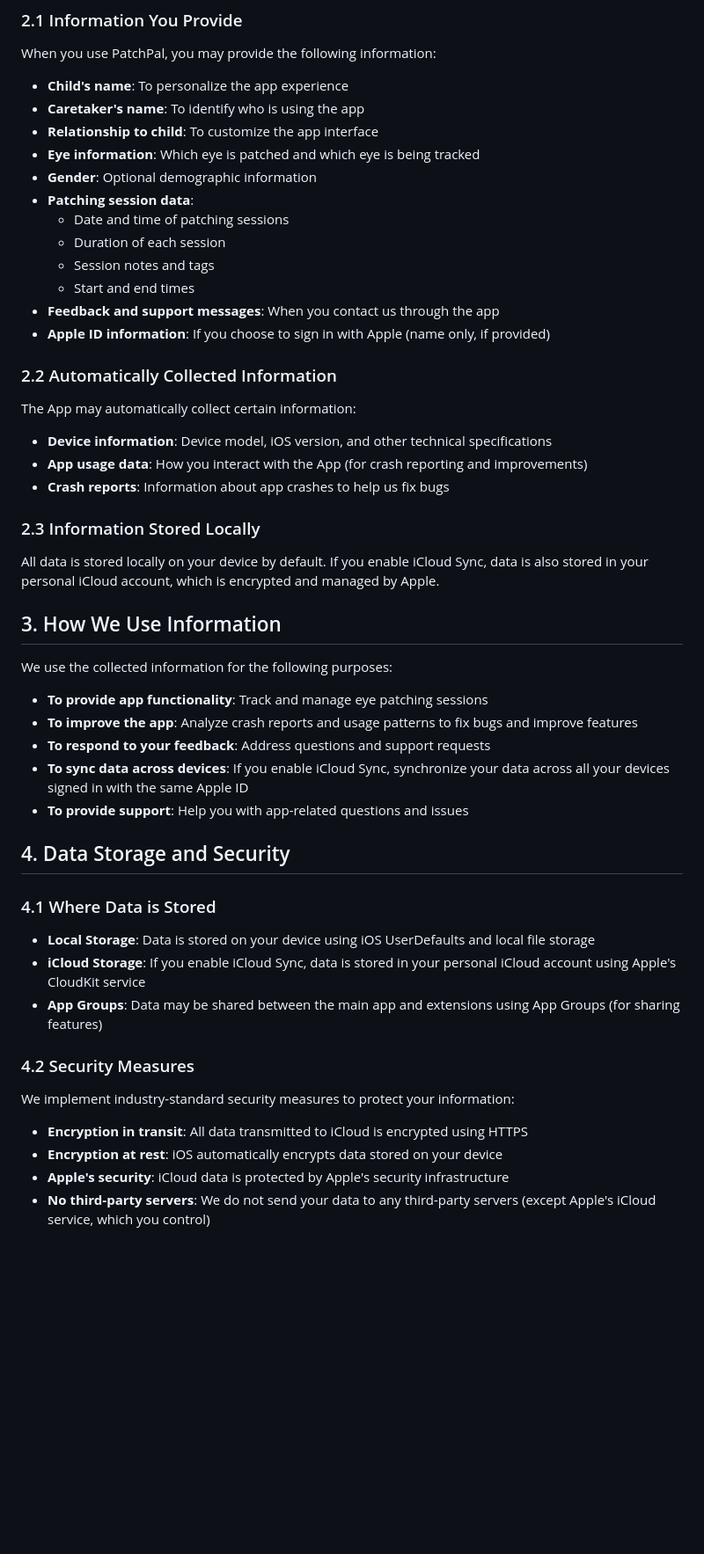
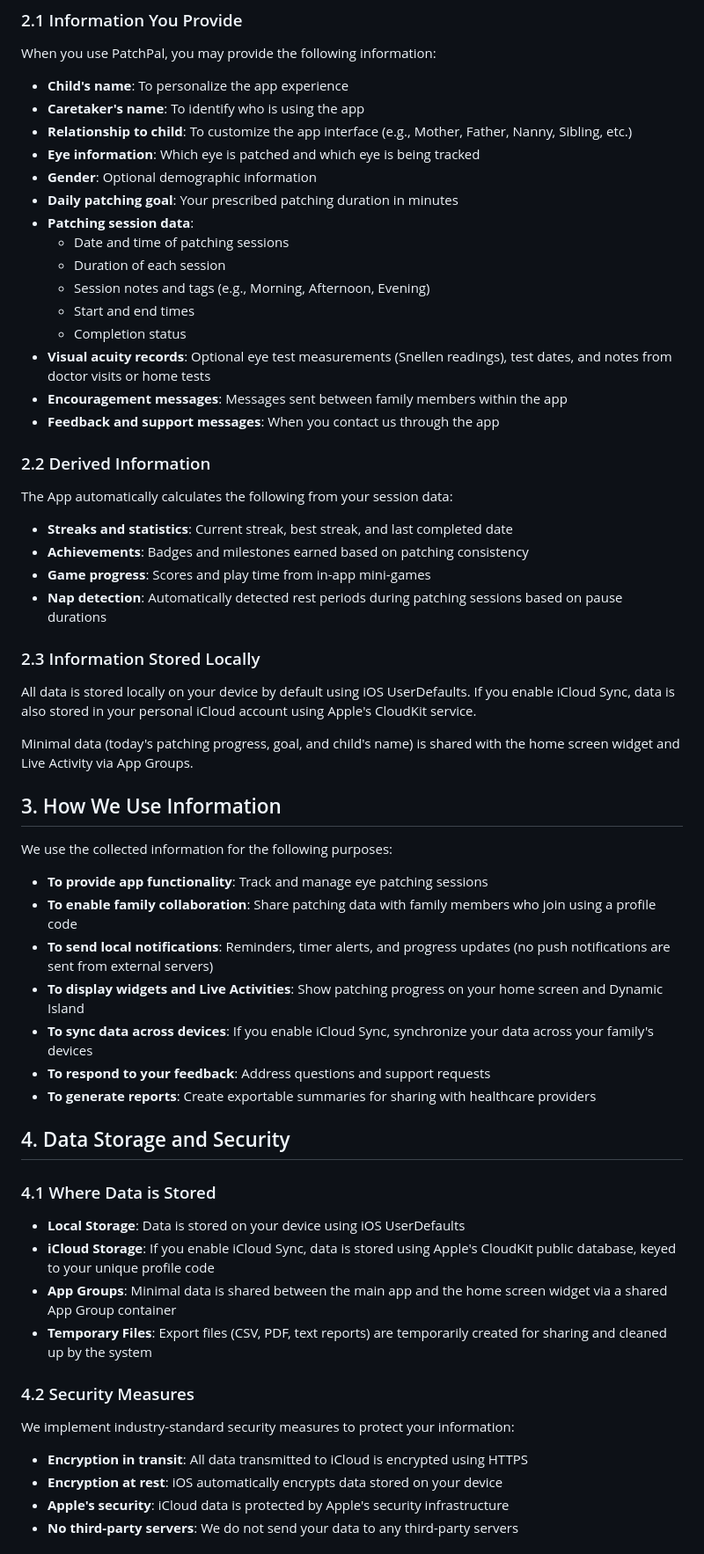
Before and after one commit to sushantwason/patchpal-legal, a Markdown page: PRIVACY_POLICY.md, the part around one of its changes. Shown at 88% size. Rendered like a GitHub page; blank space fills up the shorter version.

```diff
--- a/PRIVACY_POLICY.md
+++ b/PRIVACY_POLICY.md
@@ -16,46 +16,55 @@ When you use PatchPal, you may provide the following information:
 
 - **Child's name**: To personalize the app experience
 - **Caretaker's name**: To identify who is using the app
-- **Relationship to child**: To customize the app interface
+- **Relationship to child**: To customize the app interface (e.g., Mother, Father, Nanny, Sibling, etc.)
 - **Eye information**: Which eye is patched and which eye is being tracked
 - **Gender**: Optional demographic information
+- **Daily patching goal**: Your prescribed patching duration in minutes
 - **Patching session data**:
   - Date and time of patching sessions
   - Duration of each session
-  - Session notes and tags
+  - Session notes and tags (e.g., Morning, Afternoon, Evening)
   - Start and end times
+  - Completion status
+- **Visual acuity records**: Optional eye test measurements (Snellen readings), test dates, and notes from doctor visits or home tests
+- **Encouragement messages**: Messages sent between family members within the app
 - **Feedback and support messages**: When you contact us through the app
-- **Apple ID information**: If you choose to sign in with Apple (name only, if provided)
 
-### 2.2 Automatically Collected Information
+### 2.2 Derived Information
 
-The App may automatically collect certain information:
+The App automatically calculates the following from your session data:
 
-- **Device information**: Device model, iOS version, and other technical specifications
-- **App usage data**: How you interact with the App (for crash reporting and improvements)
-- **Crash reports**: Information about app crashes to help us fix bugs
+- **Streaks and statistics**: Current streak, best streak, and last completed date
+- **Achievements**: Badges and milestones earned based on patching consistency
+- **Game progress**: Scores and play time from in-app mini-games
+- **Nap detection**: Automatically detected rest periods during patching sessions based on pause durations
 
 ### 2.3 Information Stored Locally
 
-All data is stored locally on your device by default. If you enable iCloud Sync, data is also stored in your personal iCloud account, which is encrypted and managed by Apple.
+All data is stored locally on your device by default using iOS UserDefaults. If you enable iCloud Sync, data is also stored in your personal iCloud account using Apple's CloudKit service.
+
+Minimal data (today's patching progress, goal, and child's name) is shared with the home screen widget and Live Activity via App Groups.
 
 ## 3. How We Use Information
 
 We use the collected information for the following purposes:
 
 - **To provide app functionality**: Track and manage eye patching sessions
-- **To improve the app**: Analyze crash reports and usage patterns to fix bugs and improve features
+- **To enable family collaboration**: Share patching data with family members who join using a profile code
+- **To send local notifications**: Reminders, timer alerts, and progress updates (no push notifications are sent from external servers)
+- **To display widgets and Live Activities**: Show patching progress on your home screen and Dynamic Island
+- **To sync data across devices**: If you enable iCloud Sync, synchronize your data across your family's devices
 - **To respond to your feedback**: Address questions and support requests
-- **To sync data across devices**: If you enable iCloud Sync, synchronize your data across all your devices signed in with the same Apple ID
-- **To provide support**: Help you with app-related questions and issues
+- **To generate reports**: Create exportable summaries for sharing with healthcare providers
 
 ## 4. Data Storage and Security
 
 ### 4.1 Where Data is Stored
 
-- **Local Storage**: Data is stored on your device using iOS UserDefaults and local file storage
-- **iCloud Storage**: If you enable iCloud Sync, data is stored in your personal iCloud account using Apple's CloudKit service
-- **App Groups**: Data may be shared between the main app and extensions using App Groups (for sharing features)
+- **Local Storage**: Data is stored on your device using iOS UserDefaults
+- **iCloud Storage**: If you enable iCloud Sync, data is stored using Apple's CloudKit public database, keyed to your unique profile code
+- **App Groups**: Minimal data is shared between the main app and the home screen widget via a shared App Group container
+- **Temporary Files**: Export files (CSV, PDF, text reports) are temporarily created for sharing and cleaned up by the system
 
 ### 4.2 Security Measures
 
@@ -64,5 +73,5 @@ We implement industry-standard security measures to protect your information:
 - **Encryption in transit**: All data transmitted to iCloud is encrypted using HTTPS
 - **Encryption at rest**: iOS automatically encrypts data stored on your device
 - **Apple's security**: iCloud data is protected by Apple's security infrastructure
-- **No third-party servers**: We do not send your data to any third-party servers (except Apple's iCloud service, which you control)
+- **No third-party servers**: We do not send your data to any third-party servers
 
```
Also changed, not shown: other parts of PRIVACY_POLICY.md (+35 -22 lines).
